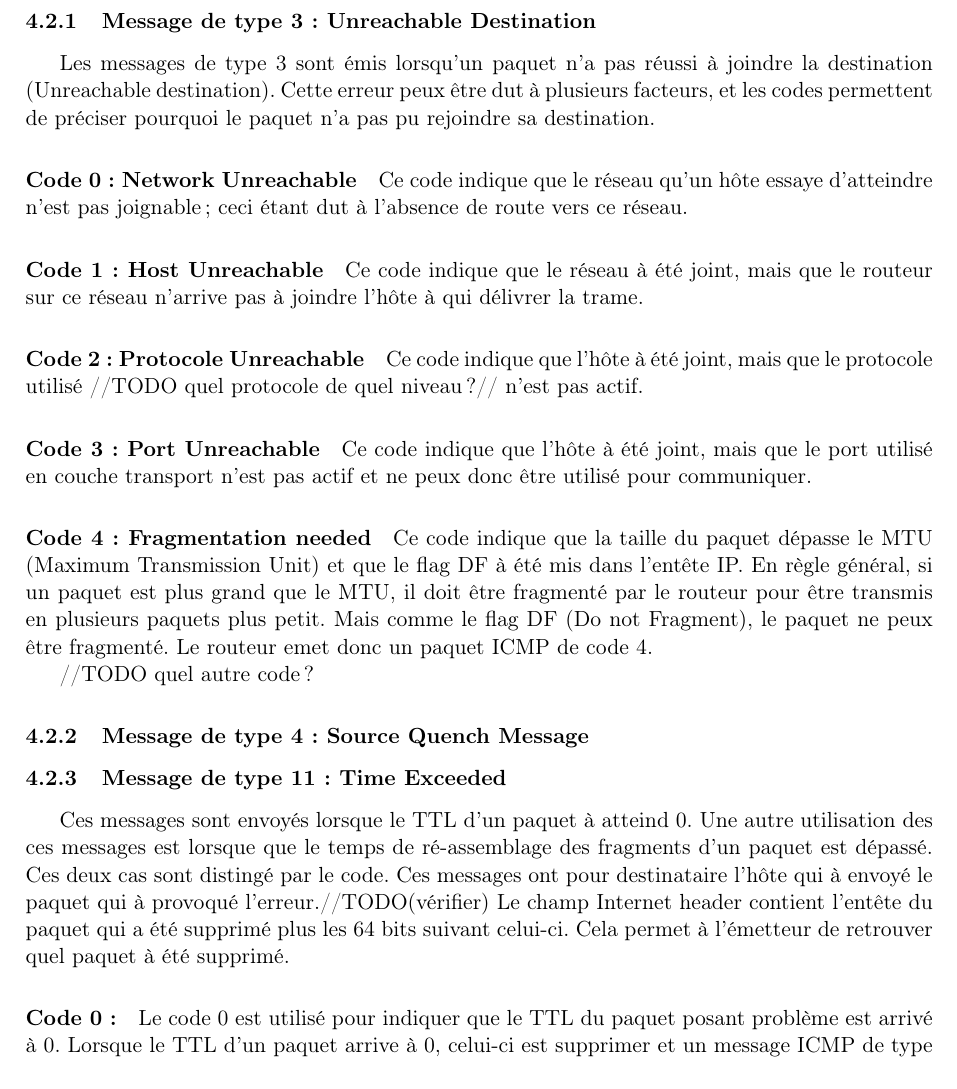
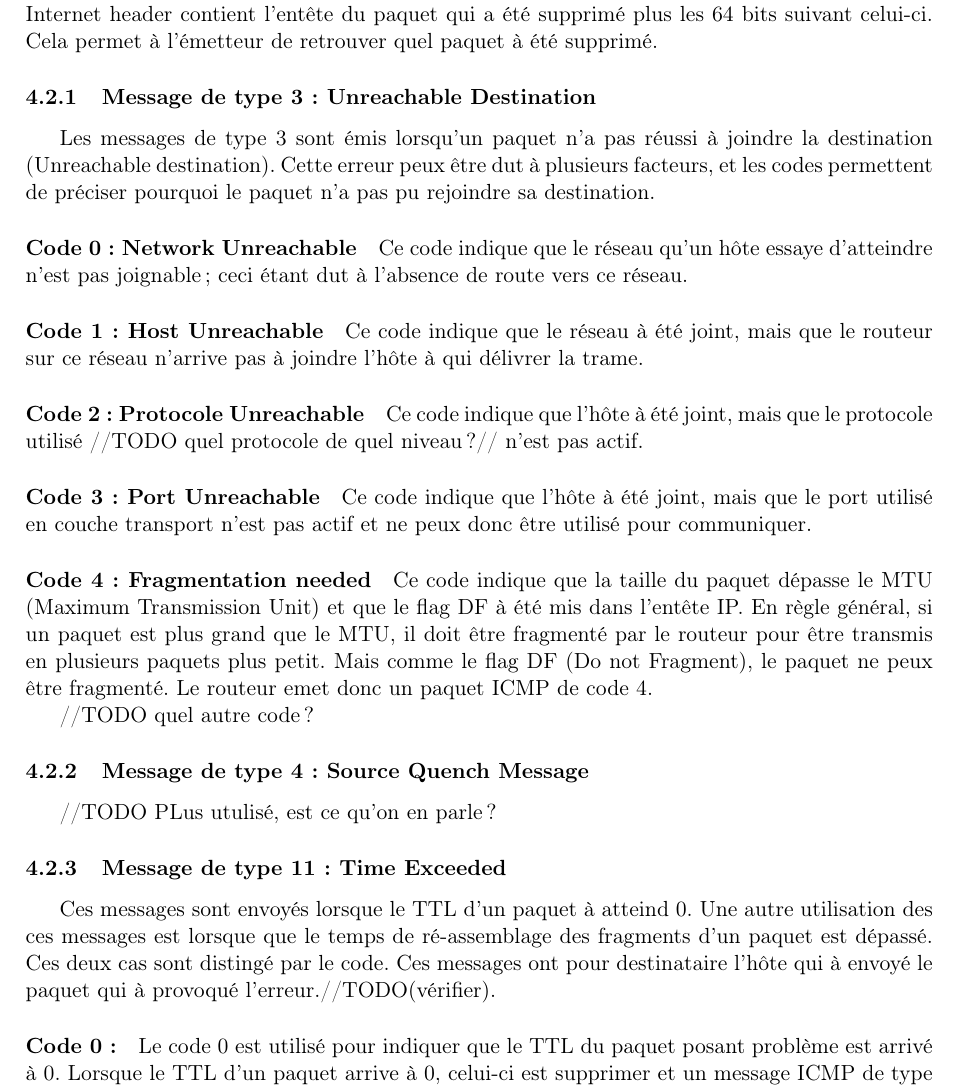
Before and after one commit to werew/Rapport-IPv4, a LaTeX document (rapport.tex, which reads sections/suiteprot.tex): part of page 16 of 20, cut so that both start at the same text. Compiled offline with pdfLaTeX.

Commit message:
Expliciation du champ Internet Header ICMP

```diff
--- a/sections/suiteprot.tex
+++ b/sections/suiteprot.tex
@@ -174,8 +174,13 @@ possèdent l'ensemble de champs le plus simple.
 
 \includegraphics[width=15cm]{./pics/header1.eps}
 
-\\Les messages qui utilisent cette organisation sont les messages de type 3, 4
+
+Les messages qui utilisent cette organisation sont les messages de type 3, 4
 et 11.
+Le champ Internet header contient l'entête du paquet qui a été supprimé plus
+les 64 bits suivant celui-ci. Cela permet à l'émetteur de retrouver quel paquet
+à été supprimé.
+
 
 \subsubsection{Message de type 3: Unreachable Destination}
 Les messages de type 3 sont émis lorsqu'un paquet n'a pas réussi à joindre la
@@ -207,15 +212,14 @@ Fragment), le paquet ne peux être fragmenté. Le routeur emet donc un paquet IC
 
 
 \subsubsection{Message de type 4: Source Quench Message}
+//TODO PLus utulisé, est ce qu'on en parle?
 
 \subsubsection{Message de type 11: Time Exceeded}
 Ces messages sont envoyés lorsque le TTL d'un paquet à atteind 0. Une autre
 utilisation des ces messages est lorsque que le temps de ré-assemblage des
 fragments d'un paquet est dépassé. Ces deux cas sont distingé par le code. Ces
 messages ont pour destinataire l'hôte qui à envoyé le paquet qui à provoqué
-l'erreur.//TODO(vérifier) Le champ Internet header contient l'entête du paquet
-qui a été supprimé plus les 64 bits suivant celui-ci. Cela permet à l'émetteur
-de retrouver quel paquet à été supprimé.
+l'erreur.//TODO(vérifier).
 
 \paragraph{Code 0:}
 Le code 0 est utilisé pour indiquer que le TTL du paquet posant problème est arrivé à 0.
```
